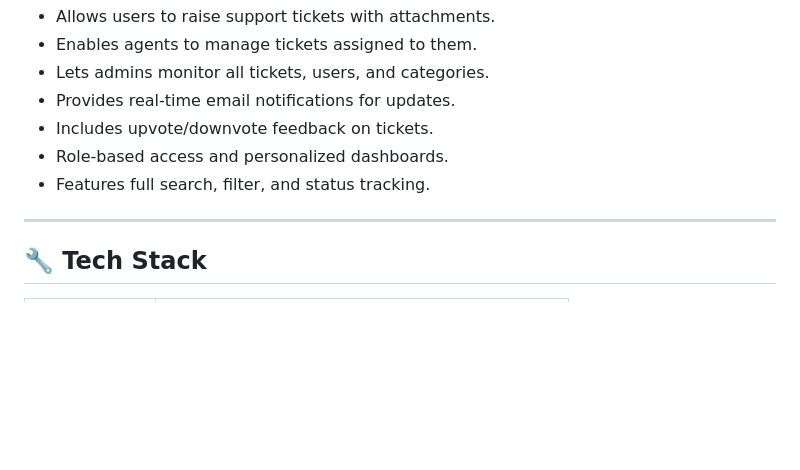
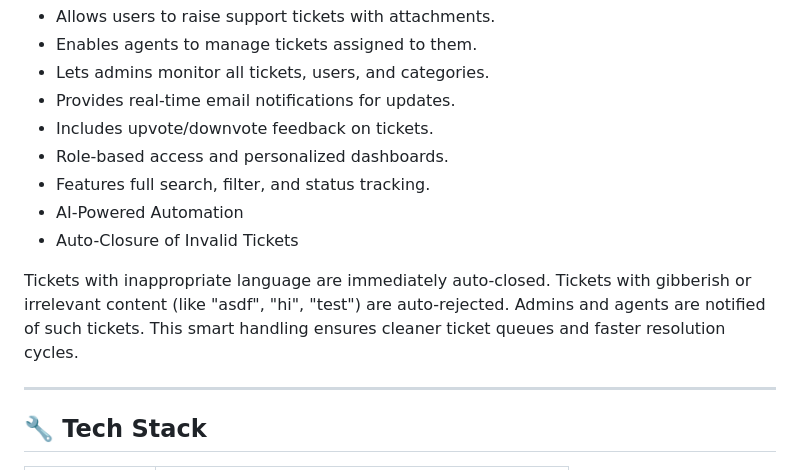
Before and after one commit to VaibhavRawat27/QuickDesk, a Markdown page: README.md, the part around the change. GitHub-like rendering; blank space fills up the shorter version.

```diff
--- a/README.md
+++ b/README.md
@@ -31,6 +31,13 @@ and support teams without unnecessary complexity
 - Includes upvote/downvote feedback on tickets.
 - Role-based access and personalized dashboards.
 - Features full search, filter, and status tracking.
+- AI-Powered Automation
+- Auto-Closure of Invalid Tickets
+
+Tickets with inappropriate language are immediately auto-closed.
+Tickets with gibberish or irrelevant content (like "asdf", "hi", "test") are auto-rejected.
+Admins and agents are notified of such tickets.
+This smart handling ensures cleaner ticket queues and faster resolution cycles.
 
 ---
 
```
